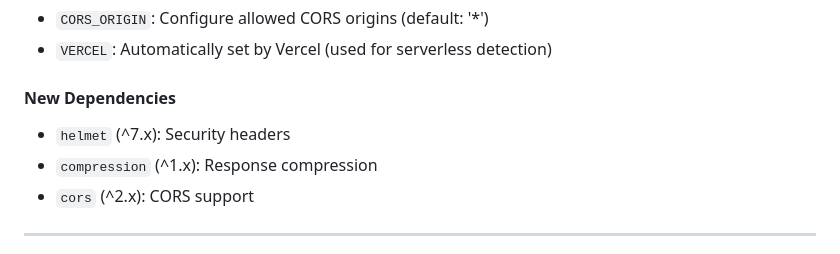
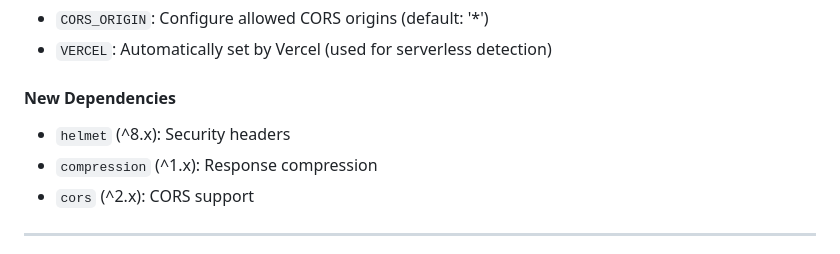
Before and after one commit to mufthakherul/Headless-web.io, a Markdown page: CHANGELOG.md, the part around the change. Drawn GitHub-style.

Commit message:
Fix helmet version in CHANGELOG to match package.json
Co-authored-by: mufthakherul <130831166+mufthakherul@users.noreply.github.com>

```diff
--- a/CHANGELOG.md
+++ b/CHANGELOG.md
@@ -140,7 +140,7 @@ All notable changes to this project will be documented in this file.
 - `VERCEL`: Automatically set by Vercel (used for serverless detection)
 
 #### New Dependencies
-- `helmet` (^7.x): Security headers
+- `helmet` (^8.x): Security headers
 - `compression` (^1.x): Response compression
 - `cors` (^2.x): CORS support
 
```
